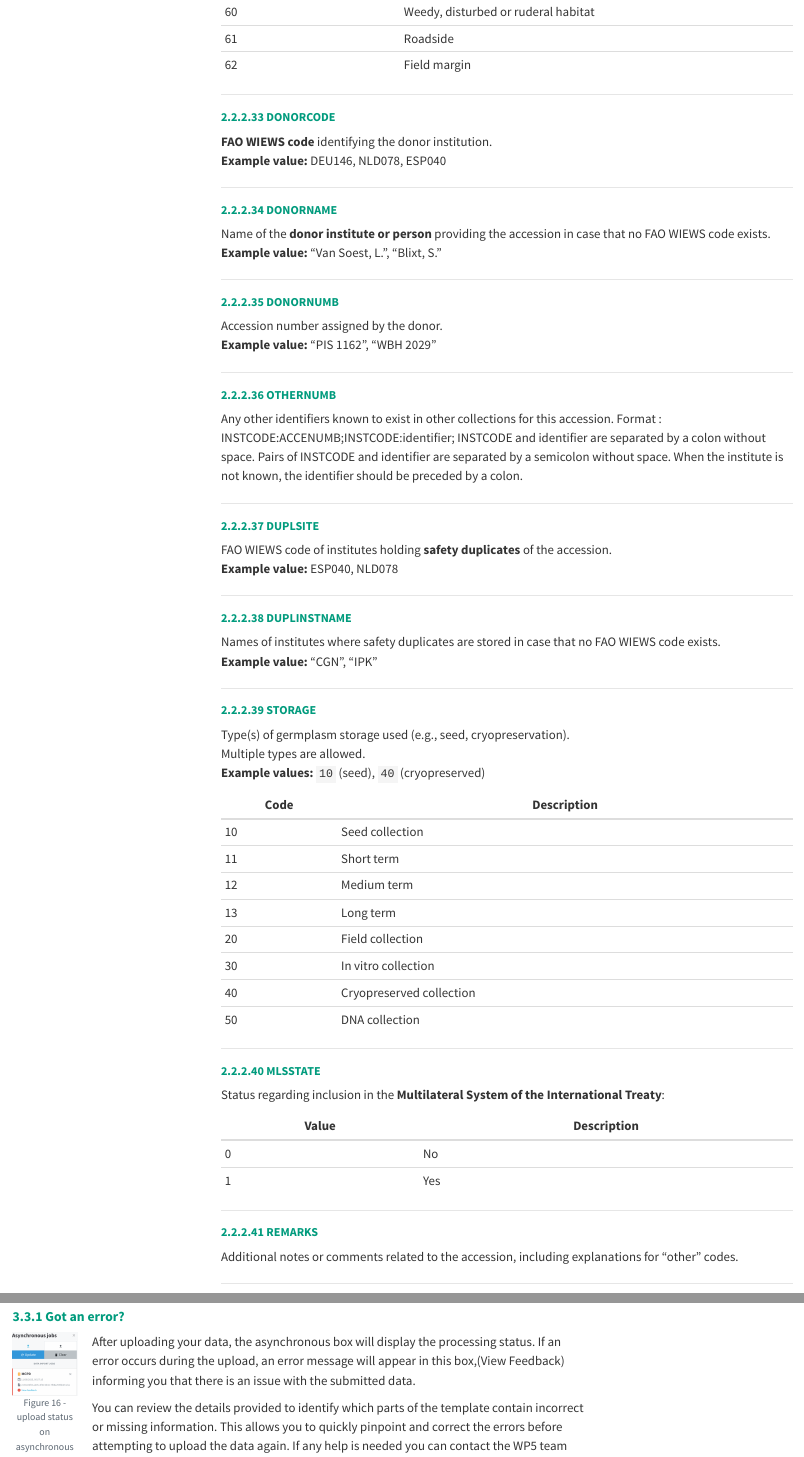
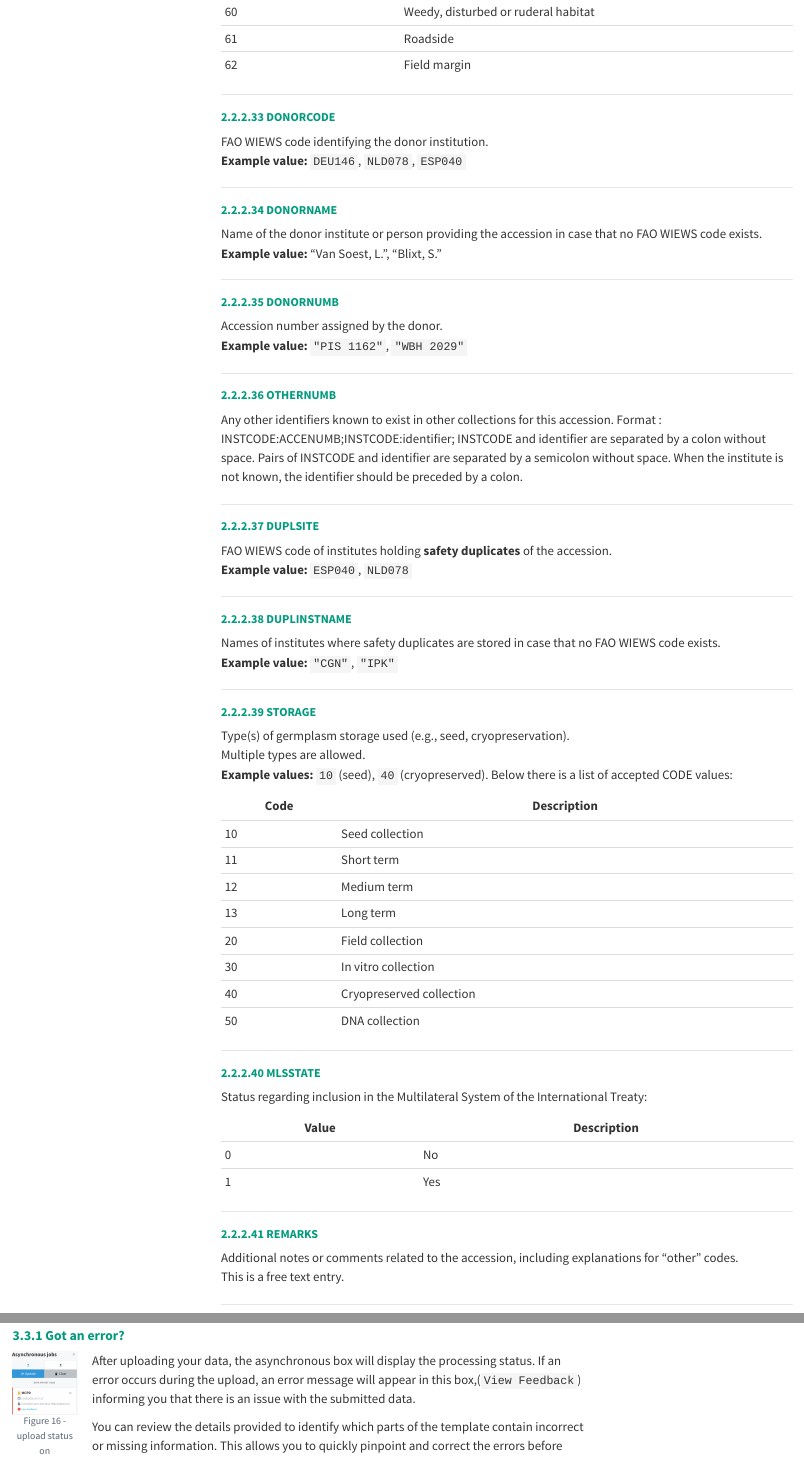
Before and after one commit to cousin-he/data-pipelines, a Quarto document (germinate/index.qmd): the page in a window 1100 px wide, from 14060 px down, and a second part further down, joined at a grey line. Rendered offline with R 4.5, knitr and Pandoc in place of Quarto, with nearby package versions; the code chunks are not run, so their results and figures are left out; menus at the side of the page are left out.

Commit message:
update germinate importations

```diff
--- a/germinate/index.qmd
+++ b/germinate/index.qmd
@@ -528,14 +528,14 @@ Source habitat from which the accession was collected (wild, farm, market, etc.)
 
 ##### 2.2.2.33 DONORCODE
 
-**FAO WIEWS code** identifying the donor institution.
- **Example value:** DEU146, NLD078, ESP040
+FAO WIEWS code identifying the donor institution.
+ **Example value:** `DEU146`, `NLD078`, `ESP040`
 
 ---
 
 ##### 2.2.2.34 DONORNAME
 
-Name of the **donor institute or person** providing the accession in case that no FAO WIEWS code exists.
+Name of the donor institute or person providing the accession in case that no FAO WIEWS code exists.
  **Example value:** "Van Soest, L.", "Blixt, S."
 
 ---
@@ -543,7 +543,7 @@ Name of the **donor institute or person** providing the accession in case that n
 ##### 2.2.2.35 DONORNUMB
 
 Accession number assigned by the donor.
-**Example value:** "PIS 1162", "WBH 2029"
+**Example value:** `"PIS 1162"`, `"WBH 2029"`
 
 ---
 
@@ -557,14 +557,14 @@ INSTCODE:ACCENUMB;INSTCODE:identifier; INSTCODE and identifier are separated by
 ##### 2.2.2.37 DUPLSITE
 
 FAO WIEWS code of institutes holding **safety duplicates** of the accession.
-**Example value:** ESP040, NLD078
+**Example value:** `ESP040`, `NLD078`
 
 ---
 
 ##### 2.2.2.38 DUPLINSTNAME
 
 Names of institutes where safety duplicates are stored in case that no FAO WIEWS code exists.
-**Example value:** "CGN", "IPK"
+**Example value:** `"CGN"`, `"IPK"`
 
 ---
 
@@ -572,7 +572,7 @@ Names of institutes where safety duplicates are stored in case that no FAO WIEWS
 
 Type(s) of germplasm storage used (e.g., seed, cryopreservation).
 Multiple types are allowed.
-**Example values:** `10` (seed), `40` (cryopreserved)
+**Example values:** `10` (seed), `40` (cryopreserved). Below there is a list of accepted CODE values:
 
 | Code | Description |
 |------|-------------|
@@ -590,7 +590,7 @@ Multiple types are allowed.
 
 ##### 2.2.2.40 MLSSTATE
 
-Status regarding inclusion in the **Multilateral System of the International Treaty**:
+Status regarding inclusion in the Multilateral System of the International Treaty:
 
 | Value | Description |
 |-------|-------------|
@@ -602,7 +602,7 @@ Status regarding inclusion in the **Multilateral System of the International Tre
 ##### 2.2.2.41 REMARKS
 
 Additional notes or comments related to the accession, including explanations for “other” codes.
-
+This is a free text entry.
 
 ---
 
@@ -1161,7 +1163,7 @@ The very first data upload will be the information about the material you used o
 
   <!-- Texte à côté -->
   <div>
- After uploading your data, the asynchronous box will display the processing status. If an error occurs during the upload, an error message will appear in this box,(View Feedback) informing you that there is an issue with the submitted data.
+ After uploading your data, the asynchronous box will display the processing status. If an error occurs during the upload, an error message will appear in this box,(`View Feedback`) informing you that there is an issue with the submitted data.
 
  You can review the details provided to identify which parts of the template contain incorrect or missing information. This allows you to quickly pinpoint and correct the errors before attempting to upload the data again. If any help is needed you can contact the WP5 team and send the error report (fig. 15) to allow our analyzes.
 
```
Also changed, not shown: germinate/index.qmd (26 more changed lines).
